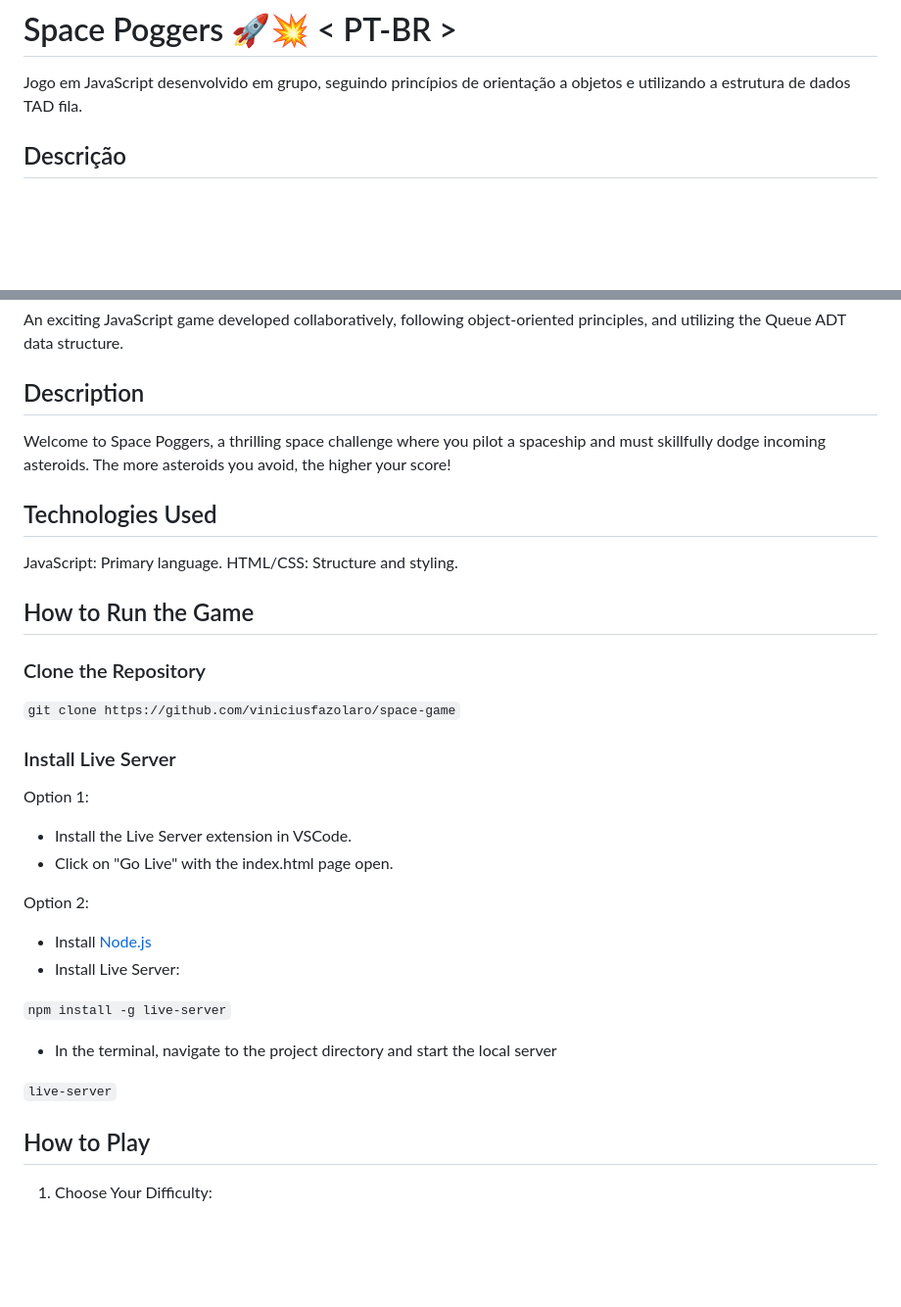
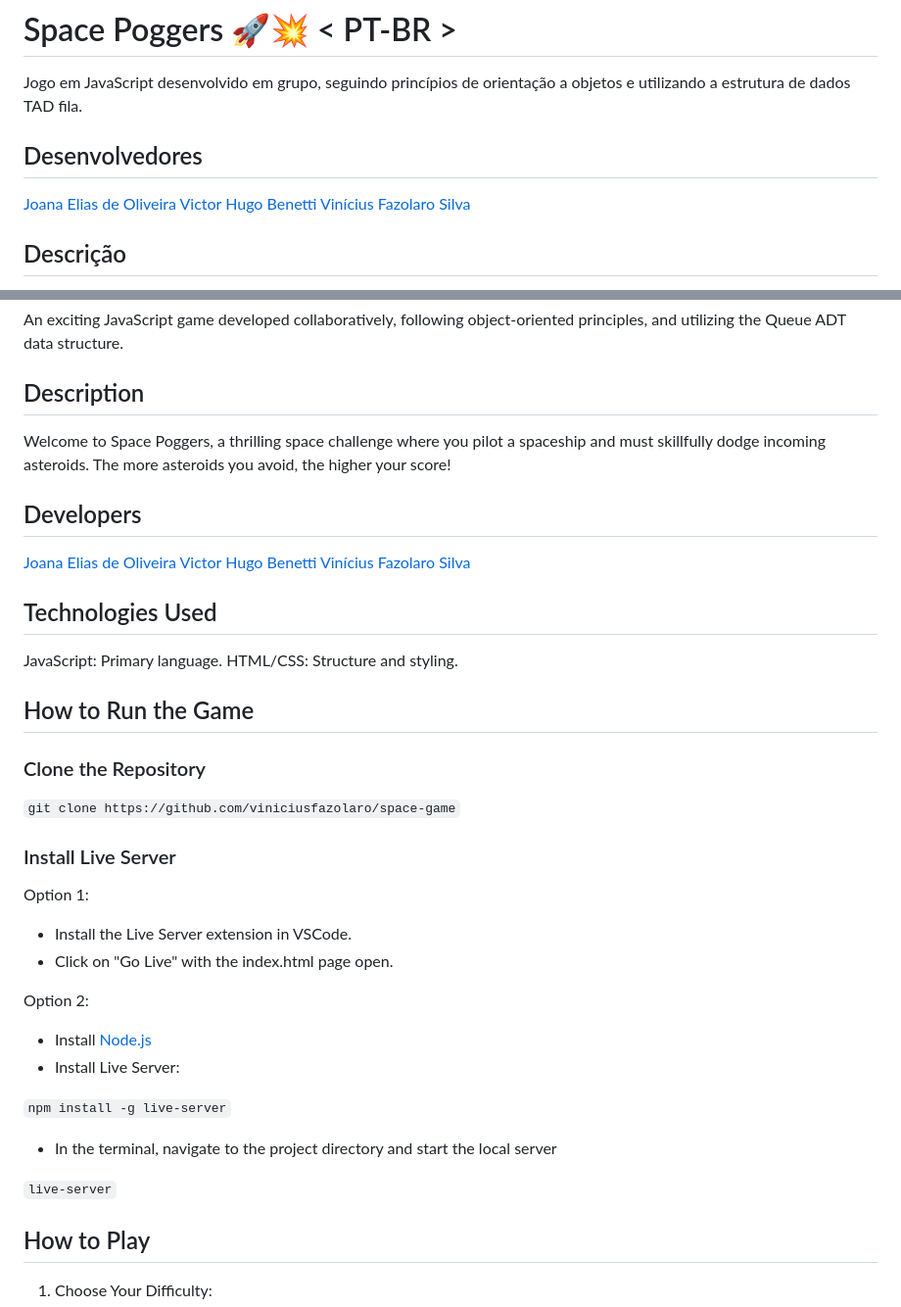
Before and after one commit to viniciusfazolaro/space-game, a Markdown page: README.md, 2 parts joined by grey strips. Shown: that part at 98% size. Rendered like a GitHub page; blank space fills up the shorter version.

````diff
--- a/README.md
+++ b/README.md
@@ -1,5 +1,11 @@
 # Space Poggers 🚀💥 < PT-BR >
 Jogo em JavaScript desenvolvido em grupo, seguindo princípios de orientação a objetos e utilizando a estrutura de dados TAD fila.
+
+## Desenvolvedores
+
+[Joana Elias de Oliveira](https://github.com/joana-elias-oliveira)
+[Victor Hugo Benetti](https://github.com/vicbenetti)
+[Vinícius Fazolaro Silva](https://github.com/viniciusfazolaro)
 
 ## Descrição
 Bem-vindo ao Space Poggers, um emocionante desafio espacial onde você pilota uma nave e deve desviar habilmente dos asteroides que se aproximam. Quanto mais asteroides você desviar, maior será a sua pontuação!
@@ -64,6 +70,12 @@ An exciting JavaScript game developed collaboratively, following object-oriented
 ## Description
 Welcome to Space Poggers, a thrilling space challenge where you pilot a spaceship and must skillfully dodge incoming asteroids. The more asteroids you avoid, the higher your score!
 
+## Developers
+
+[Joana Elias de Oliveira](https://github.com/joana-elias-oliveira)
+[Victor Hugo Benetti](https://github.com/vicbenetti)
+[Vinícius Fazolaro Silva](https://github.com/viniciusfazolaro)
+
 ## Technologies Used
 JavaScript: Primary language.
 HTML/CSS: Structure and styling.
@@ -72,7 +84,7 @@ HTML/CSS: Structure and styling.
 
 ### Clone the Repository
 
-```git clone https://github.com/viniciusfazolaro/space-game```
+`git clone https://github.com/viniciusfazolaro/space-game`
 
 ### Install Live Server
 
@@ -86,11 +98,11 @@ Option 2:
 - Install [Node.js](https://nodejs.org/en)
 - Install Live Server:
 
-```npm install -g live-server```
+`npm install -g live-server`
 
 - In the terminal, navigate to the project directory and start the local server
 
-```live-server```
+`live-server`
 
 ## How to Play
 
````
Also changed, not shown: other parts of README.md (+3 -3 lines).
